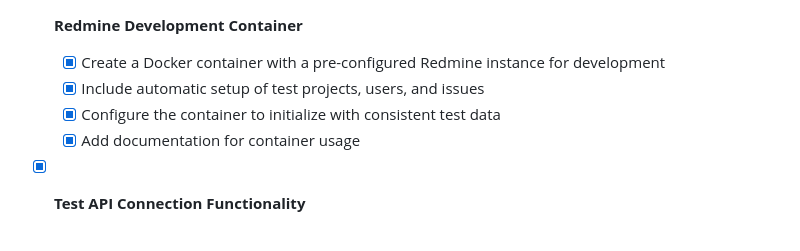
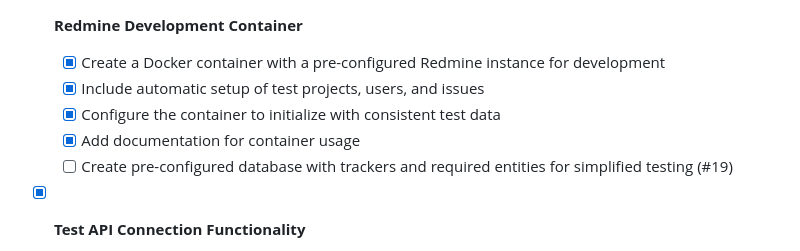
Before and after one commit to zacharyelston/RedmineMCP, a Markdown page: TODO.md, the part around the change. Rendered like a GitHub page.

Commit message:
Add todo item for pre-configured database (#19)

```diff
--- a/TODO.md
+++ b/TODO.md
@@ -15,6 +15,7 @@ This document outlines planned enhancements and features for the Redmine Model C
   - [x] Include automatic setup of test projects, users, and issues
   - [x] Configure the container to initialize with consistent test data
   - [x] Add documentation for container usage
+  - [ ] Create pre-configured database with trackers and required entities for simplified testing (#19)
 
 - [x] **Test API Connection Functionality**
   - [x] Implement real connection testing for Redmine and Claude APIs
```
